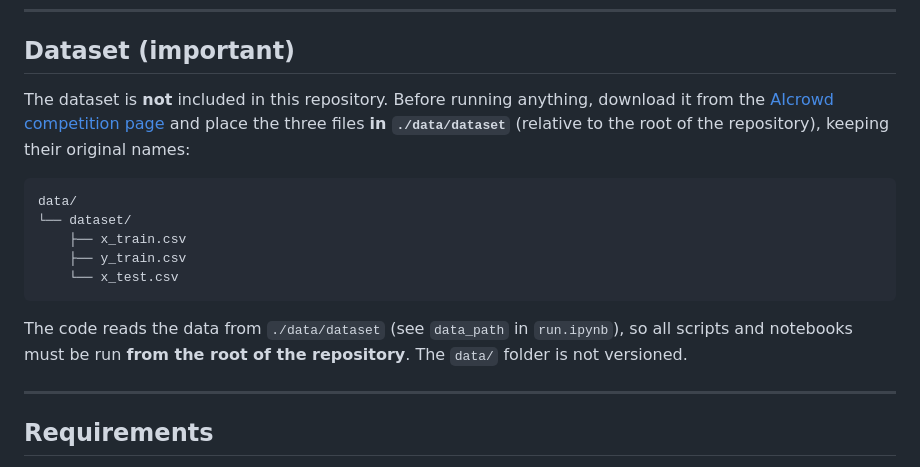
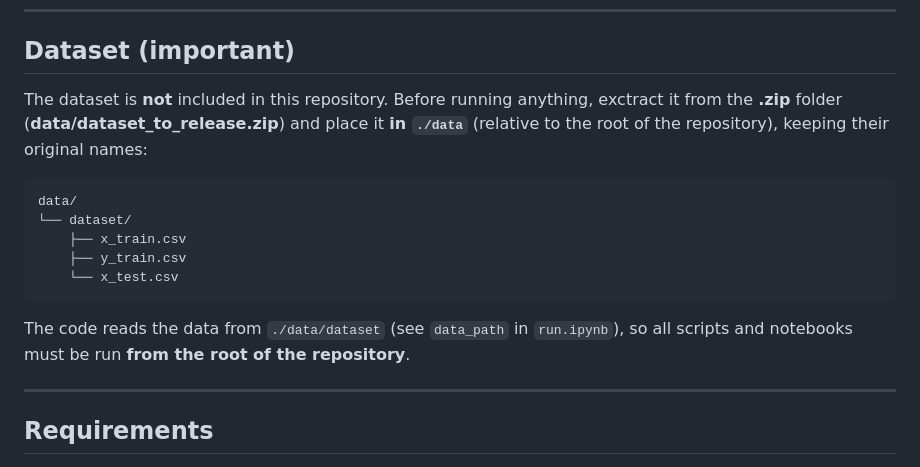
Before and after one commit to Florian-EPFL/project1_ml, a Markdown page: README.md, the part around the change. Rendered like a GitHub page.

Commit message:
final README

````diff
--- a/README.md
+++ b/README.md
@@ -10,8 +10,7 @@ The method, the experiments and the results are described in the report: **`repo
 
 ## Dataset (important)
 
-The dataset is **not** included in this repository. Before running anything, download it from the
-[AIcrowd competition page](https://www.aicrowd.com/challenges/epfl-machine-learning-project-1) and place the three files **in `./data/dataset`** (relative to the root of the repository), keeping their original names:
+The dataset is **not** included in this repository. Before running anything, exctract it from the **.zip** folder (**data/dataset_to_release.zip**) and place it **in `./data`** (relative to the root of the repository), keeping their original names:
 
 ```
 data/
@@ -21,7 +20,7 @@ data/
     └── x_test.csv
 ```
 
-The code reads the data from `./data/dataset` (see `data_path` in `run.ipynb`), so all scripts and notebooks must be run **from the root of the repository**. The `data/` folder is not versioned.
+The code reads the data from `./data/dataset` (see `data_path` in `run.ipynb`), so all scripts and notebooks must be run **from the root of the repository**.
 
 ---
 
````
